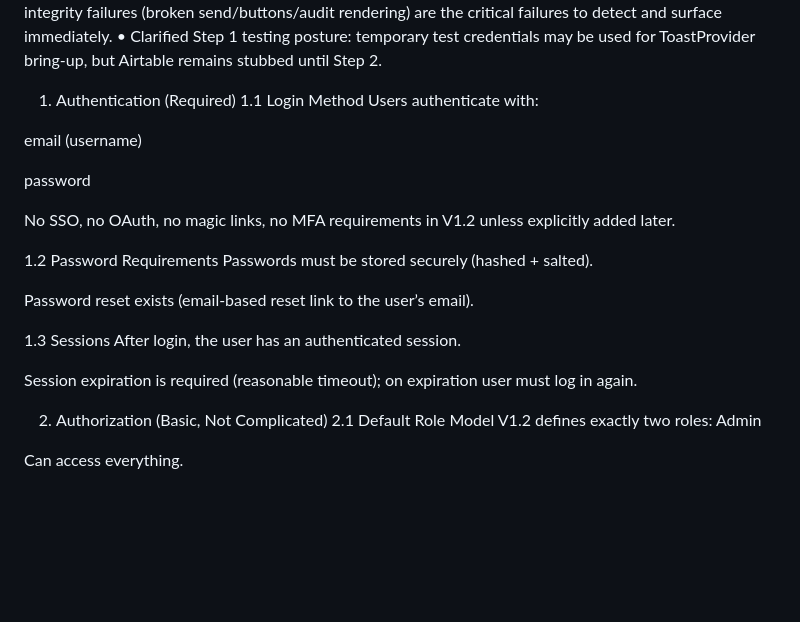
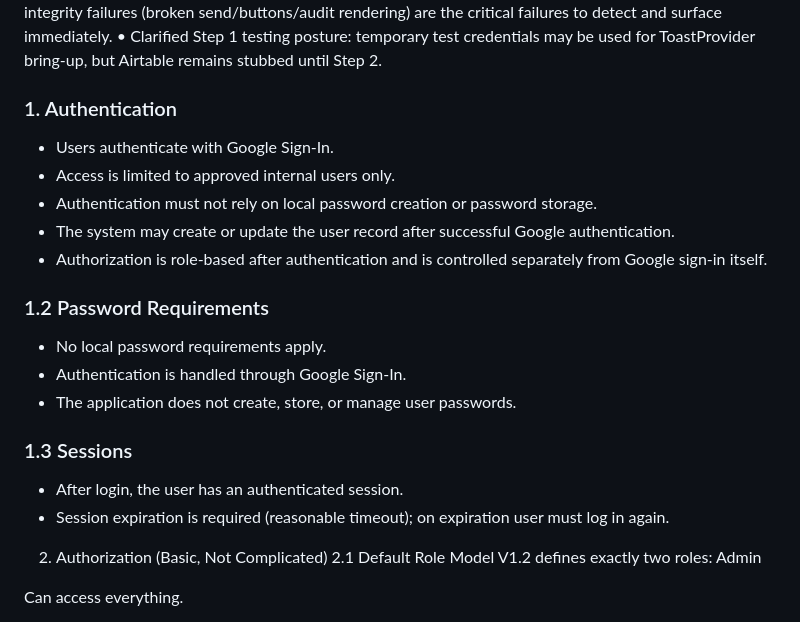
Before and after one commit to tomrdmsgroup/RDMSPayrollApp, a Markdown page: docs/Payroll App Binder — V1.2.1.md, the part around the change. GitHub-like rendering; blank space fills up the shorter version.

```diff
--- a/docs/Payroll App Binder — V1.2.1.md
+++ b/docs/Payroll App Binder — V1.2.1.md
@@ -12,32 +12,21 @@ Change log (from V1.2)
 • Clarified approval locking semantics (first successful approval locks the period/run; timeout locks all).
 • Clarified that system integrity failures (broken send/buttons/audit rendering) are the critical failures to detect and surface immediately.
 • Clarified Step 1 testing posture: temporary test credentials may be used for ToastProvider bring-up, but Airtable remains stubbed until Step 2.
-1. Authentication (Required)
-1.1 Login Method
-Users authenticate with:
+### 1. Authentication
+- Users authenticate with Google Sign-In.
+- Access is limited to approved internal users only.
+- Authentication must not rely on local password creation or password storage.
+- The system may create or update the user record after successful Google authentication.
+- Authorization is role-based after authentication and is controlled separately from Google sign-in itself.
 
+### 1.2 Password Requirements
+- No local password requirements apply.
+- Authentication is handled through Google Sign-In.
+- The application does not create, store, or manage user passwords.
 
-email (username)
-
-
-password
-
-
-No SSO, no OAuth, no magic links, no MFA requirements in V1.2 unless explicitly added later.
-
-
-1.2 Password Requirements
-Passwords must be stored securely (hashed + salted).
-
-
-Password reset exists (email-based reset link to the user’s email).
-
-
-1.3 Sessions
-After login, the user has an authenticated session.
-
-
-Session expiration is required (reasonable timeout); on expiration user must log in again.
+### 1.3 Sessions
+- After login, the user has an authenticated session.
+- Session expiration is required (reasonable timeout); on expiration user must log in again.
 
 
 
```
